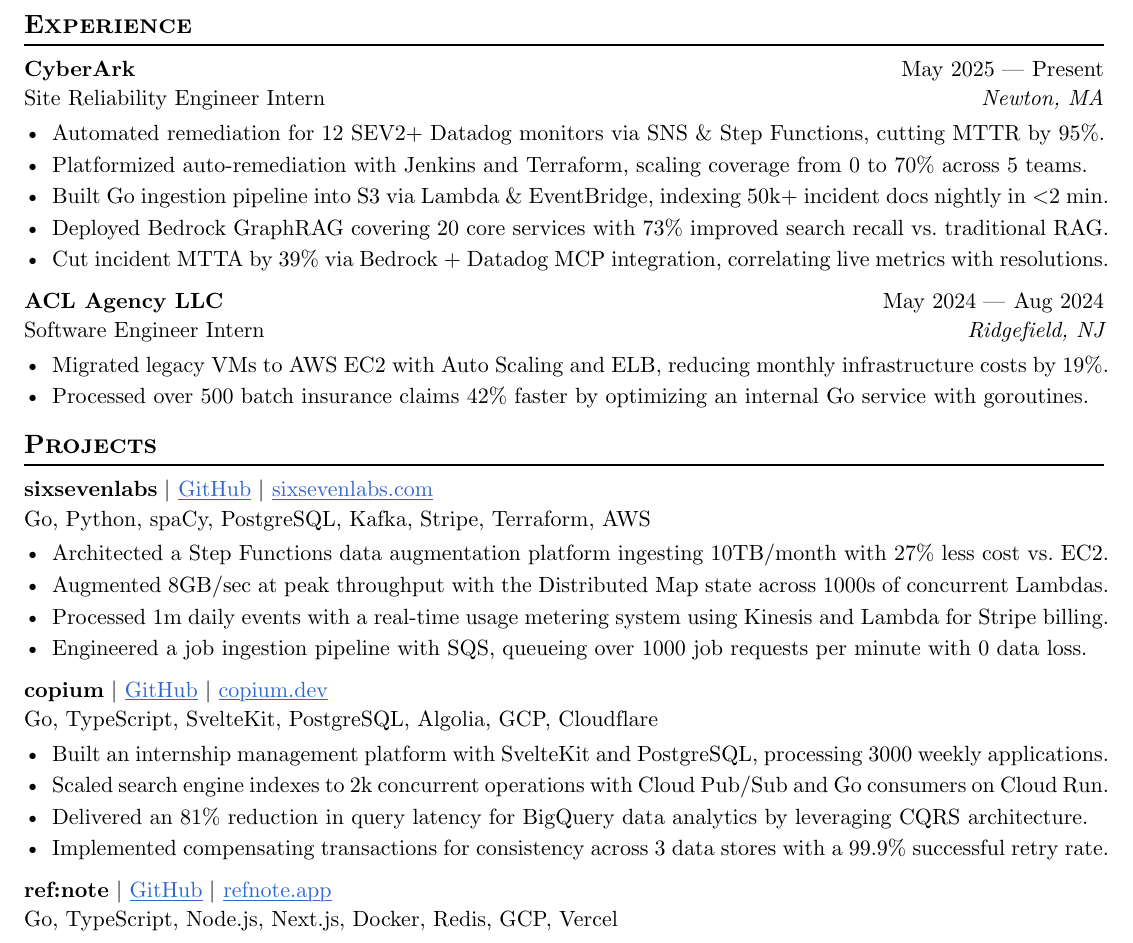
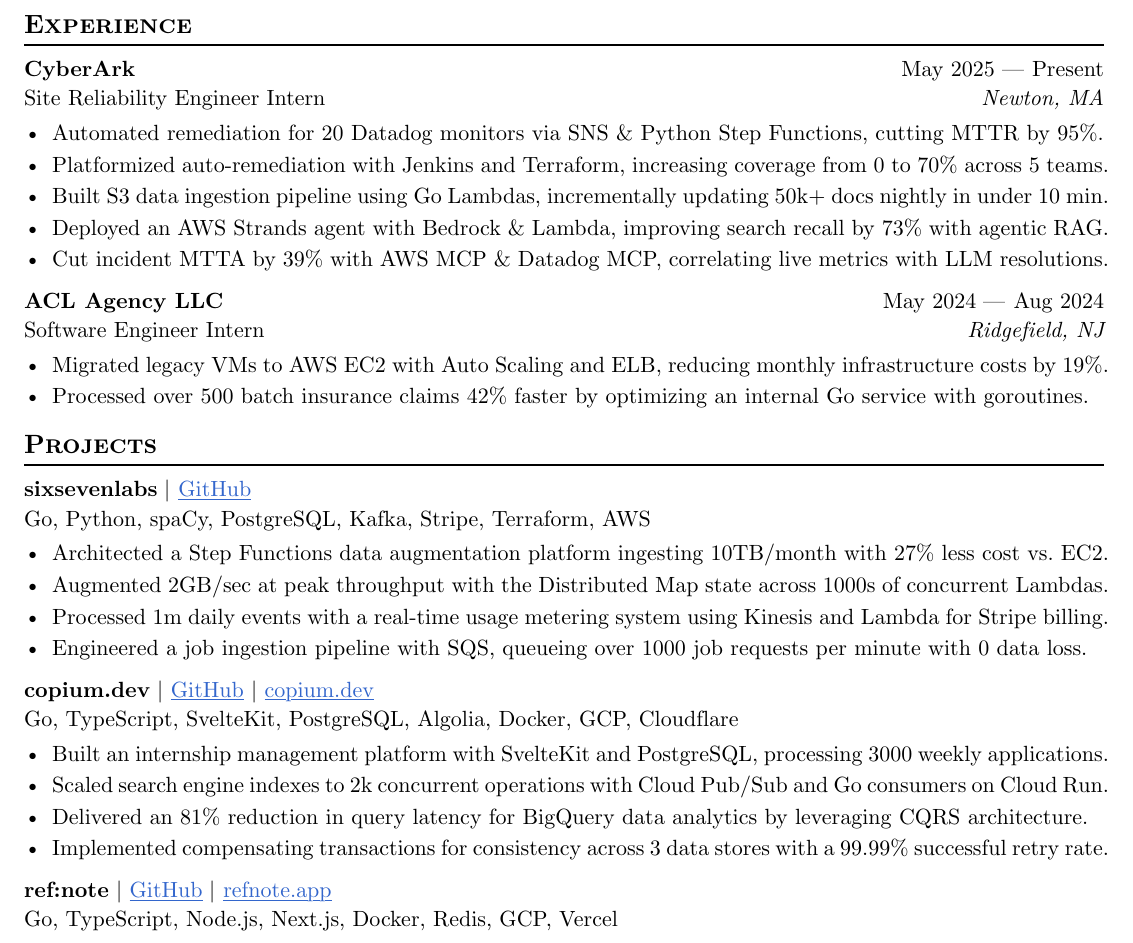
Before and after one commit to skarokin/typst-resumes, a Typst document (SeanKimResume-Oct2025/main.typ): part of the page, cut so that both start at the same text. Compiled offline with Typst 0.15.

Commit message:
chore(typst): update SeanKimResume-Oct2025/main.typ

```diff
--- a/SeanKimResume-Oct2025/main.typ
+++ b/SeanKimResume-Oct2025/main.typ
@@ -35,11 +35,11 @@
   company: "CyberArk",
   dates: dates-helper(start-date: "May 2025", end-date: "Present"),
 )
-- Automated remediation for 12 SEV2+ Datadog monitors via SNS & Step Functions, cutting MTTR by 95%.
-- Platformized auto-remediation with Jenkins and Terraform, scaling coverage from 0 to 70% across 5 teams.
-- Built Go ingestion pipeline into S3 via Lambda & EventBridge, indexing 50k+ incident docs nightly in \<2 min.
-- Deployed Bedrock GraphRAG covering 20 core services with 73% improved search recall vs. traditional RAG.
-- Cut incident MTTA by 39% via Bedrock + Datadog MCP integration, correlating live metrics with resolutions.
+- Automated remediation for 20 Datadog monitors via SNS & Python Step Functions, cutting MTTR by 95%.
+- Platformized auto-remediation with Jenkins and Terraform, increasing coverage from 0 to 70% across 5 teams.
+- Built S3 data ingestion pipeline using Go Lambdas, incrementally updating 50k+ docs nightly in under 10 min.
+- Deployed an AWS Strands agent with Bedrock & Lambda, improving search recall by 73% with agentic RAG.
+- Cut incident MTTA by 39% with AWS MCP & Datadog MCP, correlating live metrics with LLM resolutions.
 
 #work(
   title: "Software Engineer Intern",
@@ -53,25 +53,25 @@
 == Projects
 #project(
   name: "sixsevenlabs",
-  url: "sixsevenlabs.com",
+  // url: "sixsevenlabs.com",
   github: "sixsevenlabs/sixsevenlabs",
   tech-stack: "Go, Python, spaCy, PostgreSQL, Kafka, Stripe, Terraform, AWS"
 )
 - Architected a Step Functions data augmentation platform ingesting 10TB/month with 27% less cost vs. EC2.
-- Augmented 8GB/sec at peak throughput with the Distributed Map state across 1000s of concurrent Lambdas.
+- Augmented 2GB/sec at peak throughput with the Distributed Map state across 1000s of concurrent Lambdas.
 - Processed 1m daily events with a real-time usage metering system using Kinesis and Lambda for Stripe billing.
 - Engineered a job ingestion pipeline with SQS, queueing over 1000 job requests per minute with 0 data loss.
 
 #project(
-  name: "copium",
+  name: "copium.dev",
   url: "copium.dev",
   github: "skarokin/copium",
-  tech-stack: "Go, TypeScript, SvelteKit, PostgreSQL, Algolia, GCP, Cloudflare"
+  tech-stack: "Go, TypeScript, SvelteKit, PostgreSQL, Algolia, Docker, GCP, Cloudflare"
 )
 - Built an internship management platform with SvelteKit and PostgreSQL, processing 3000 weekly applications.
 - Scaled search engine indexes to 2k concurrent operations with Cloud Pub/Sub and Go consumers on Cloud Run.
 - Delivered an 81% reduction in query latency for BigQuery data analytics by leveraging CQRS architecture.
-- Implemented compensating transactions for consistency across 3 data stores with a 99.9% successful retry rate.
+- Implemented compensating transactions for consistency across 3 data stores with a 99.99% successful retry rate.
 
 #project(
   name: "ref:note",
```
